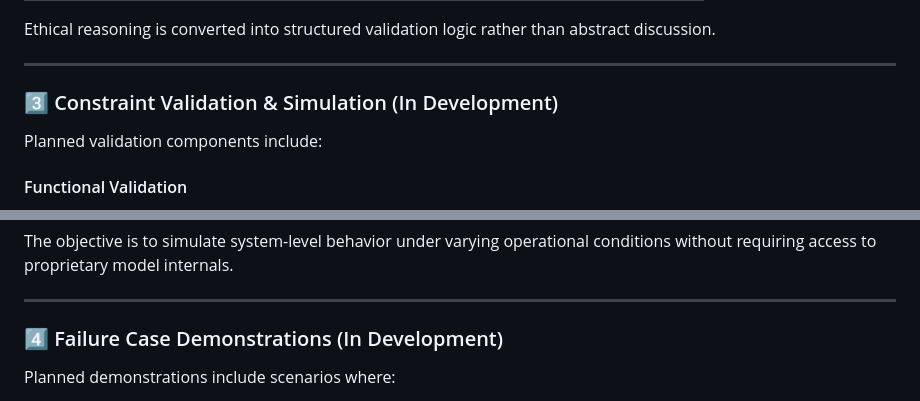
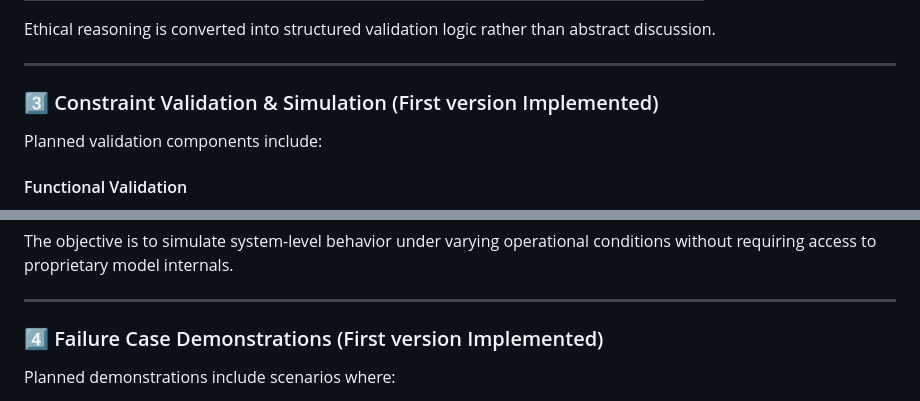
Before and after one commit to AshwinPrasanth/AI--Ethics, a Markdown page: README.md, 2 parts joined by grey strips. Drawn GitHub-style.

```diff
--- a/README.md
+++ b/README.md
@@ -81,7 +81,7 @@ Ethical reasoning is converted into structured validation logic rather than abst
 
 ---
 
-### 3️⃣ Constraint Validation & Simulation (In Development)
+### 3️⃣ Constraint Validation & Simulation (First version Implemented)
 
 Planned validation components include:
 
@@ -100,7 +100,7 @@ The objective is to simulate system-level behavior under varying operational con
 
 ---
 
-### 4️⃣ Failure Case Demonstrations (In Development)
+### 4️⃣ Failure Case Demonstrations (First version Implemented)
 
 Planned demonstrations include scenarios where:
 
```
